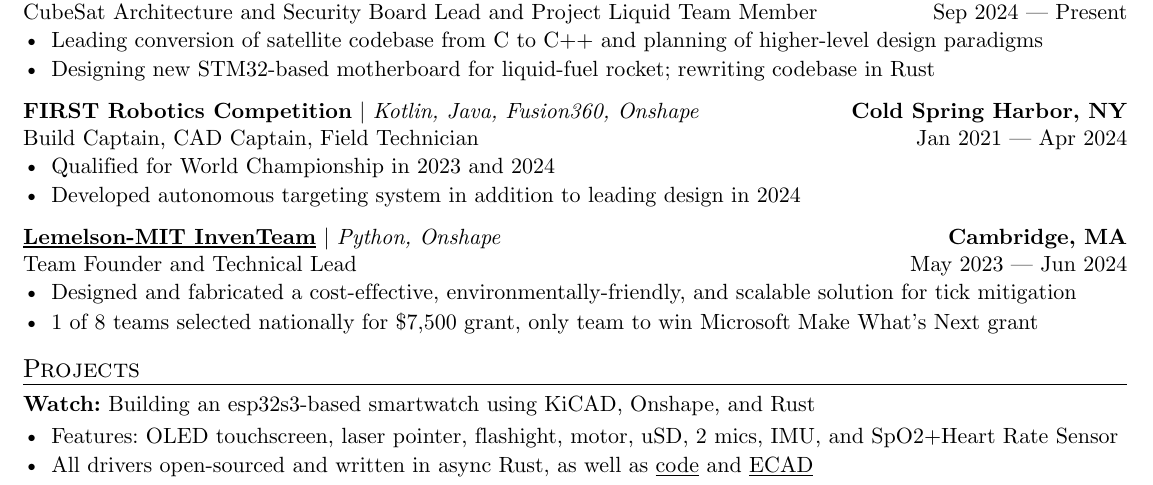
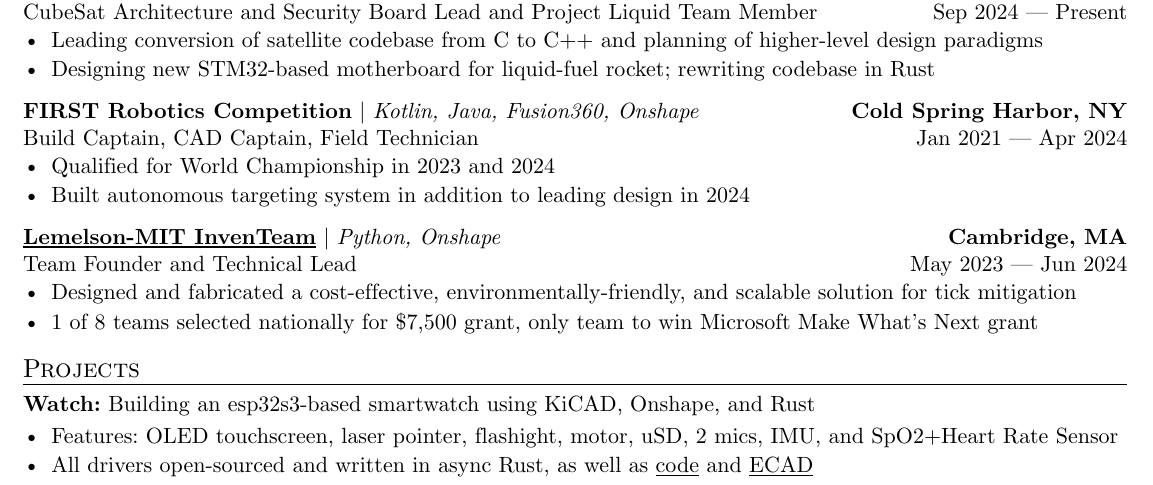
Before and after one commit to dezash123/resume, a Typst document (resume.typ): part of the page, cut so that both start at the same text. Compiled offline with Typst 0.15.

Commit message:
developed -> built

```diff
--- a/resume.typ
+++ b/resume.typ
@@ -85,7 +85,7 @@
   "Build Captain, CAD Captain, Field Technician", "Jan 2021 — Apr 2024"
 )
 - Qualified for World Championship in 2023 and 2024
-- Developed autonomous targeting system in addition to leading design in 2024
+- Built autonomous targeting system in addition to leading design in 2024
 
 #experience(
   [#link("https://lemelson.mit.edu/teams/cold-spring-harbor-juniorsenior-inventeam")[*Lemelson-MIT InvenTeam*] | _Python, Onshape_],
```
Also changed, not shown: resume.typ (2 more changed lines).
